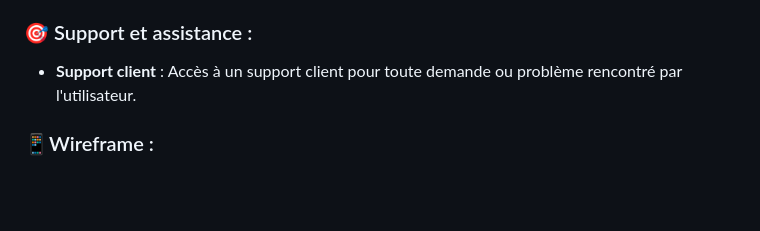
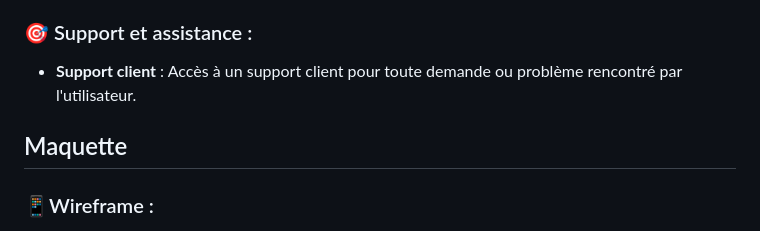
Before and after one commit to Elouanche/mistral-chat, a Markdown page: README.md, the part around the change printed below. Drawn GitHub-style; blank space fills up the shorter version.

```diff
--- a/README.md
+++ b/README.md
@@ -42,6 +42,8 @@ L'application permet d'envoyer des requêtes à l'API de Mistral et d'afficher l
 
 - **Support client** : Accès à un support client pour toute demande ou problème rencontré par l'utilisateur.
 
+## Maquette
+
 ### 📱Wireframe :
 
 - **Page principale** : Il s’agit de la page où l’on peut interagir avec l’IA, accéder à son profil, consulter les discussions, etc.
```
Also changed, not shown: other parts of README.md (+2 -0 lines).
